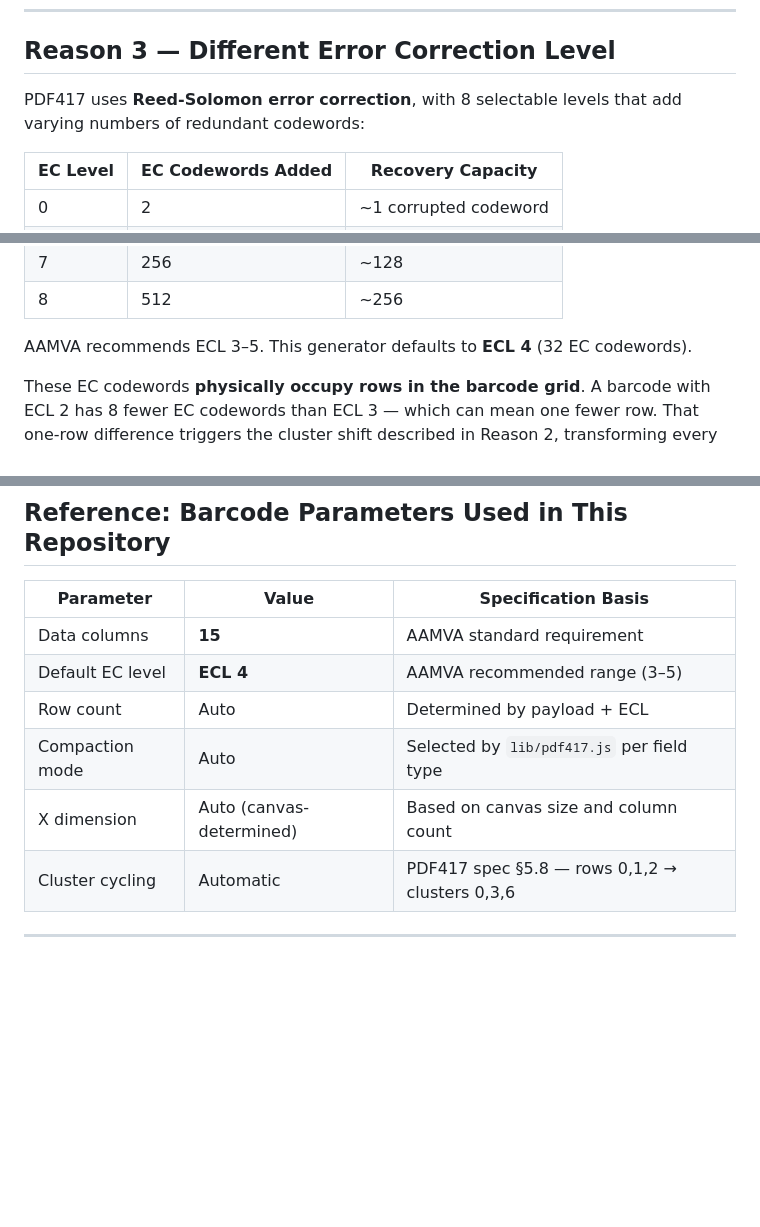
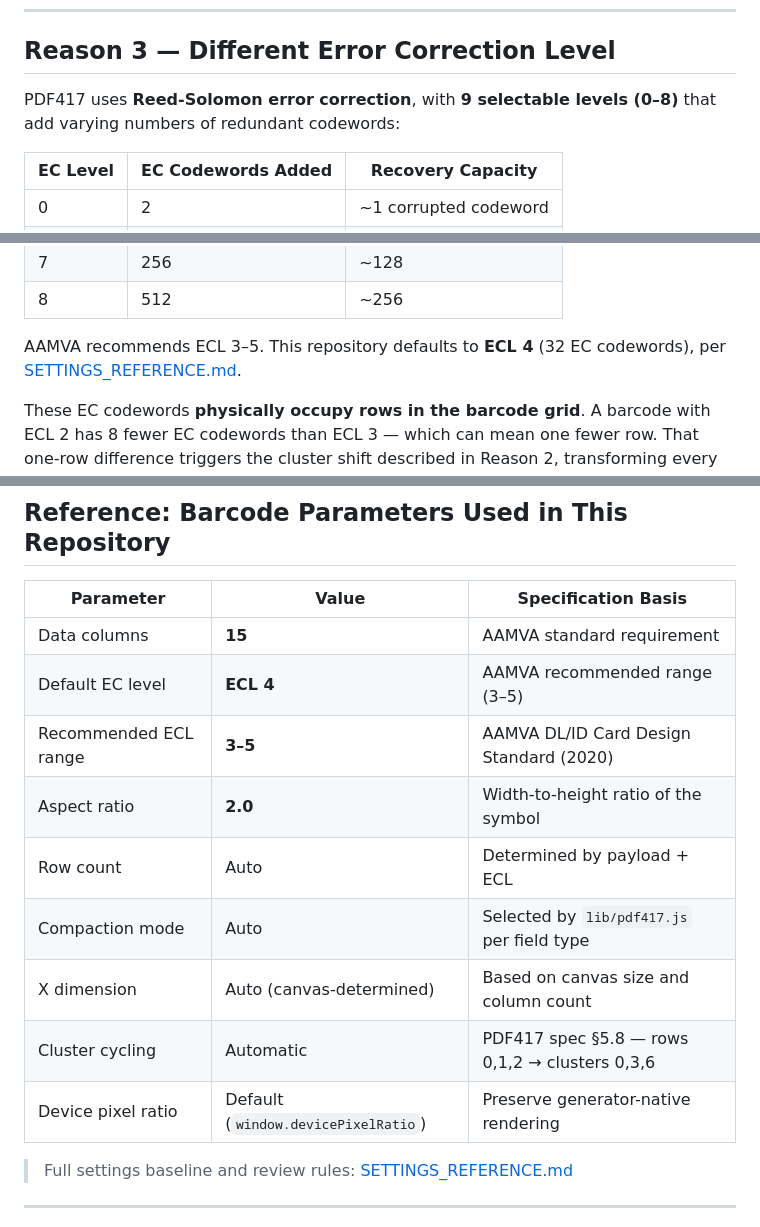
Before and after one commit to ultracreative00/pdf417-aamva, a Markdown page: CONCLUSION.md, 3 parts joined by grey strips. Drawn GitHub-style; blank space fills up the shorter version.

```diff
--- a/CONCLUSION.md
+++ b/CONCLUSION.md
@@ -90,7 +92,7 @@ This is why barcodes from two different generators or two different print runs o
 
 ## Reason 3 — Different Error Correction Level
 
-PDF417 uses **Reed-Solomon error correction**, with 8 selectable levels that add varying numbers of redundant codewords:
+PDF417 uses **Reed-Solomon error correction**, with **9 selectable levels (0–8)** that add varying numbers of redundant codewords:
 
 | EC Level | EC Codewords Added | Recovery Capacity |
 |---|---|---|
@@ -104,7 +106,7 @@ PDF417 uses **Reed-Solomon error correction**, with 8 selectable levels that add
 | 7 | 256 | ~128 |
 | 8 | 512 | ~256 |
 
-AAMVA recommends ECL 3–5. This generator defaults to **ECL 4** (32 EC codewords).
+AAMVA recommends ECL 3–5. This repository defaults to **ECL 4** (32 EC codewords), per [SETTINGS_REFERENCE.md](SETTINGS_REFERENCE.md).
 
 These EC codewords **physically occupy rows in the barcode grid**. A barcode with ECL 2 has 8 fewer EC codewords than ECL 3 — which can mean one fewer row. That one-row difference triggers the cluster shift described in Reason 2, transforming every bar pattern in the barcode. No change to payload data whatsoever.
 
@@ -174,10 +176,15 @@ When two PDF417 barcodes are presented as encoding the same AAMVA data, the corr
 |---|---|---|
 | Data columns | **15** | AAMVA standard requirement |
 | Default EC level | **ECL 4** | AAMVA recommended range (3–5) |
+| Recommended ECL range | **3–5** | AAMVA DL/ID Card Design Standard (2020) |
+| Aspect ratio | **2.0** | Width-to-height ratio of the symbol |
 | Row count | Auto | Determined by payload + ECL |
 | Compaction mode | Auto | Selected by `lib/pdf417.js` per field type |
 | X dimension | Auto (canvas-determined) | Based on canvas size and column count |
 | Cluster cycling | Automatic | PDF417 spec §5.8 — rows 0,1,2 → clusters 0,3,6 |
+| Device pixel ratio | Default (`window.devicePixelRatio`) | Preserve generator-native rendering |
+
+> Full settings baseline and review rules: [SETTINGS_REFERENCE.md](SETTINGS_REFERENCE.md)
 
 ---
 
```
Also changed, not shown: other parts of CONCLUSION.md (+2 -0 lines).
